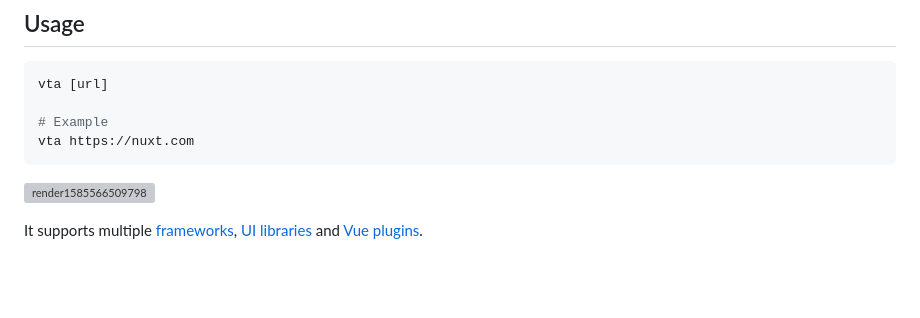
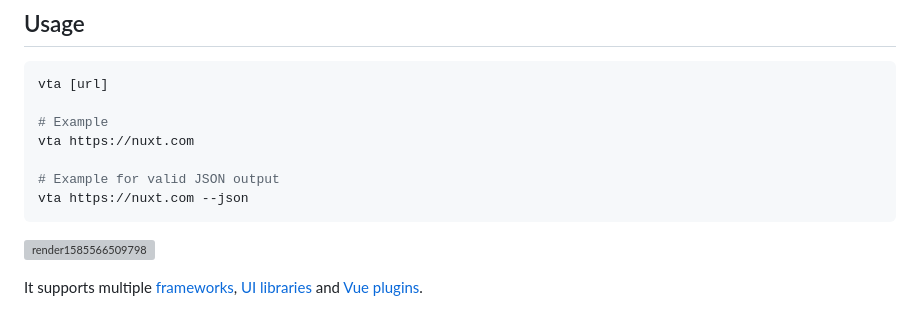
Before and after one commit to nuxtlabs/vue-telescope-analyzer, a Markdown page: README.md, the part around the change. Drawn GitHub-style; blank space fills up the shorter version; grey boxes are pictures that could not be loaded.

Commit message:
docs: add example for valid JSON output to README

````diff
--- a/README.md
+++ b/README.md
@@ -19,6 +19,9 @@ vta [url]
 
 # Example
 vta https://nuxt.com
+
+# Example for valid JSON output
+vta https://nuxt.com --json
 ```
 
 [![render1585566509798](https://user-images.githubusercontent.com/904724/77906279-fb455d80-7287-11ea-86f2-d7eca773ba56.gif)](https://terminalizer.com/view/a30a95523602)
````
